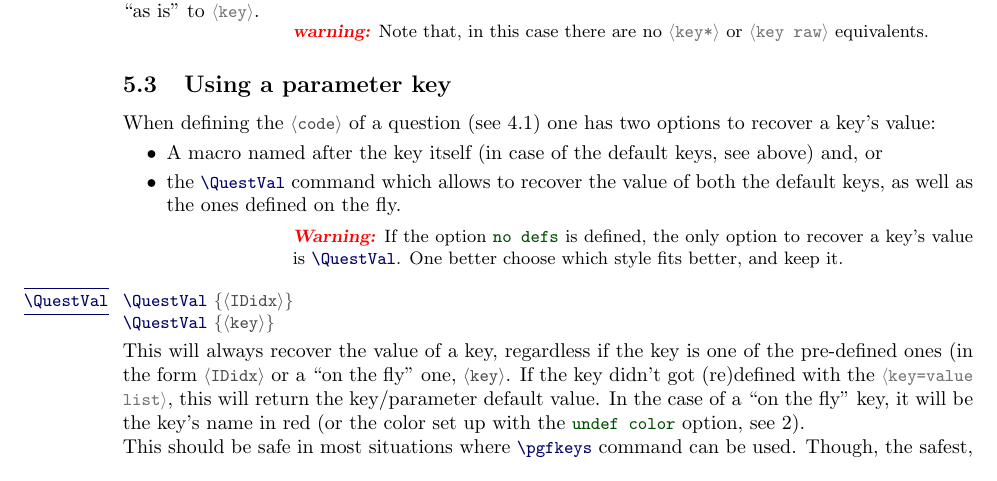
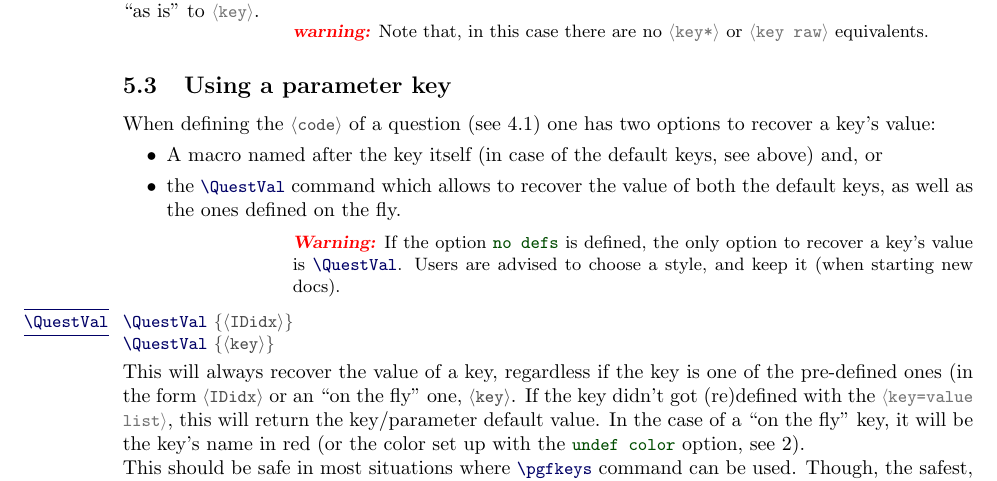
Before and after one commit to alceu-frigeri/tikzquests, a LaTeX document (doc/tikzquests.tex, which reads latex/tikzquests.sty): part of page 4 of 7, cut so that both start at the same text. Compiled offline with pdfLaTeX.

```diff
--- a/doc/tikzquests.tex
+++ b/doc/tikzquests.tex
@@ -220,7 +220,7 @@
   \item the \tsobj{\QuestVal} command which allows to recover the value of both the default keys, as well as the ones defined on the fly.
 \end{itemize}
 \begin{tsremark}[\color{red}Warning:]
-If the option \tsobj[option]{no defs} is defined, the only option to recover a key's value is \tsobj{\QuestVal}. One better choose which style fits better, and keep it.
+If the option \tsobj[option]{no defs} is defined, the only option to recover a key's value is \tsobj{\QuestVal}. Users are advised to choose a style, and keep it (when starting new docs).
 \end{tsremark}
 
 
@@ -229,7 +229,7 @@
 \tsmacro{\QuestVal}{IDidx}
 \tsmacro{\QuestVal}{key}
 \end{codesyntax}
-This will always recover the value of a key, regardless if the key is one of the pre-defined ones (in the form \tsobj[marg]{IDidx} or a ``on the fly'' one, \tsobj[marg]{key}.
+This will always recover the value of a key, regardless if the key is one of the pre-defined ones (in the form \tsobj[marg]{IDidx} or an ``on the fly'' one, \tsobj[marg]{key}.
 If the key didn't got (re)defined with the \tsobj[oarg]{key=value list}, this will return the key/parameter default value. In the case of a ``on the fly'' key, it will be the key's name in red (or the color set up with the \tsobj[option]{undef color} option, see \ref{package options}).
 
 This should be safe in most situations where \tsobj{\pgfkeys} command can be used. Though, the safest, and most robust, way to use a parameter/key is using it's related macro.
--- a/latex/tikzquests.sty
+++ b/latex/tikzquests.sty
@@ -517,12 +517,12 @@
                       \ifx####1\pgfkeysnovalue%
                         \csuse{#2##1}%
                       \else%
-                        \csedef{#2##1}{\ensuremath{####1}}%
+                        \csdef{#2##1}{\ensuremath{####1}}%
                       \fi%
                   },%
-            			#2##1*/.code={\csedef{#2##1}{\ensuremath{####1}}},%
+            			#2##1*/.code={\csdef{#2##1}{\ensuremath{####1}}},%
                   #2##1*/.value required,%
-            			#2##1 raw/.code={\csedef{#2##1}{####1}},%
+            			#2##1 raw/.code={\csdef{#2##1}{####1}},%
                   #2##1 raw/.value required,%
               }%
             },%
```
Also changed, not shown: pkgTests/quest-test.tex (+1 -1 lines), README.md, doc/tikzquests.pdf, pkgTests/quest-test.pdf.
